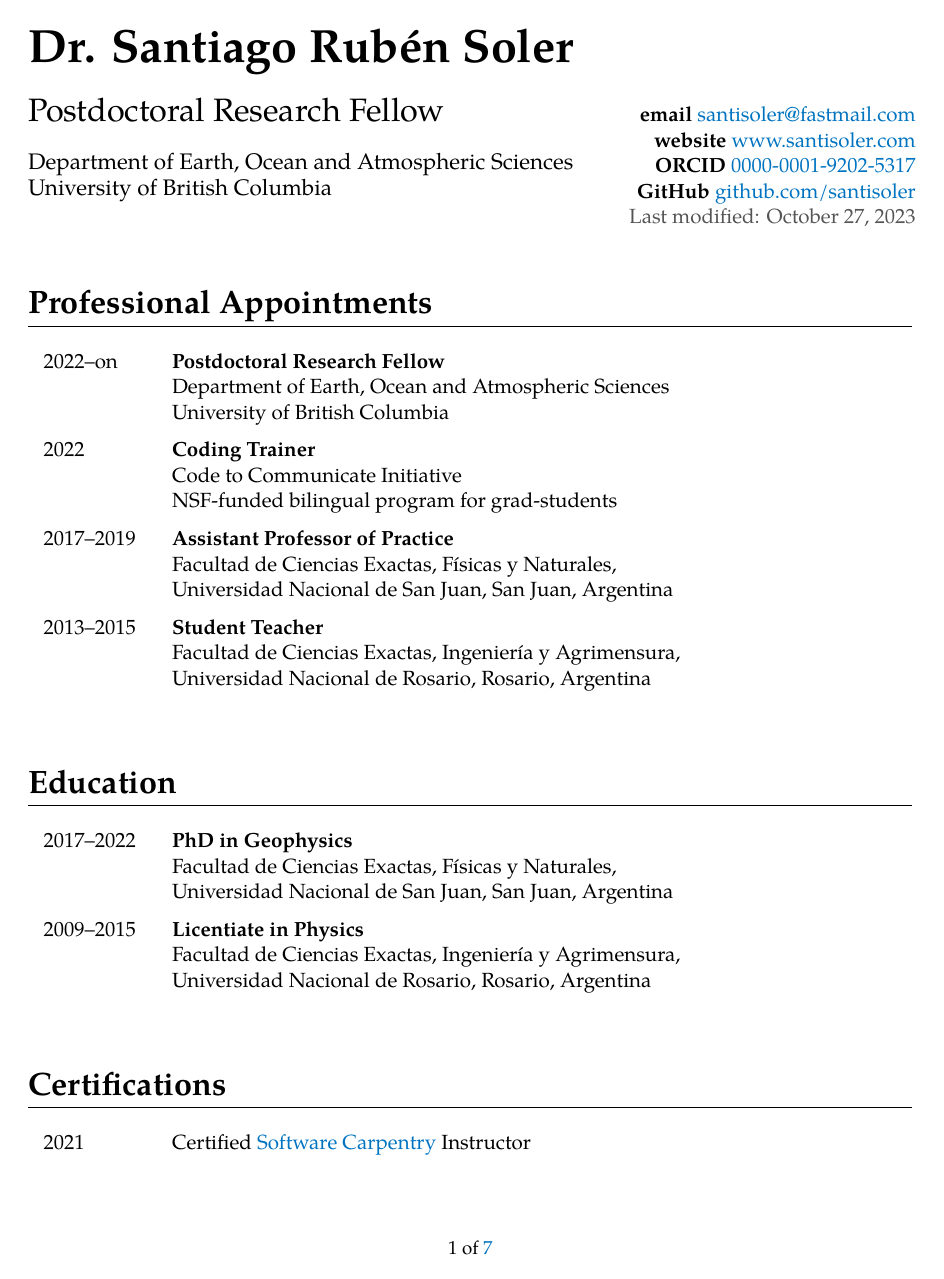
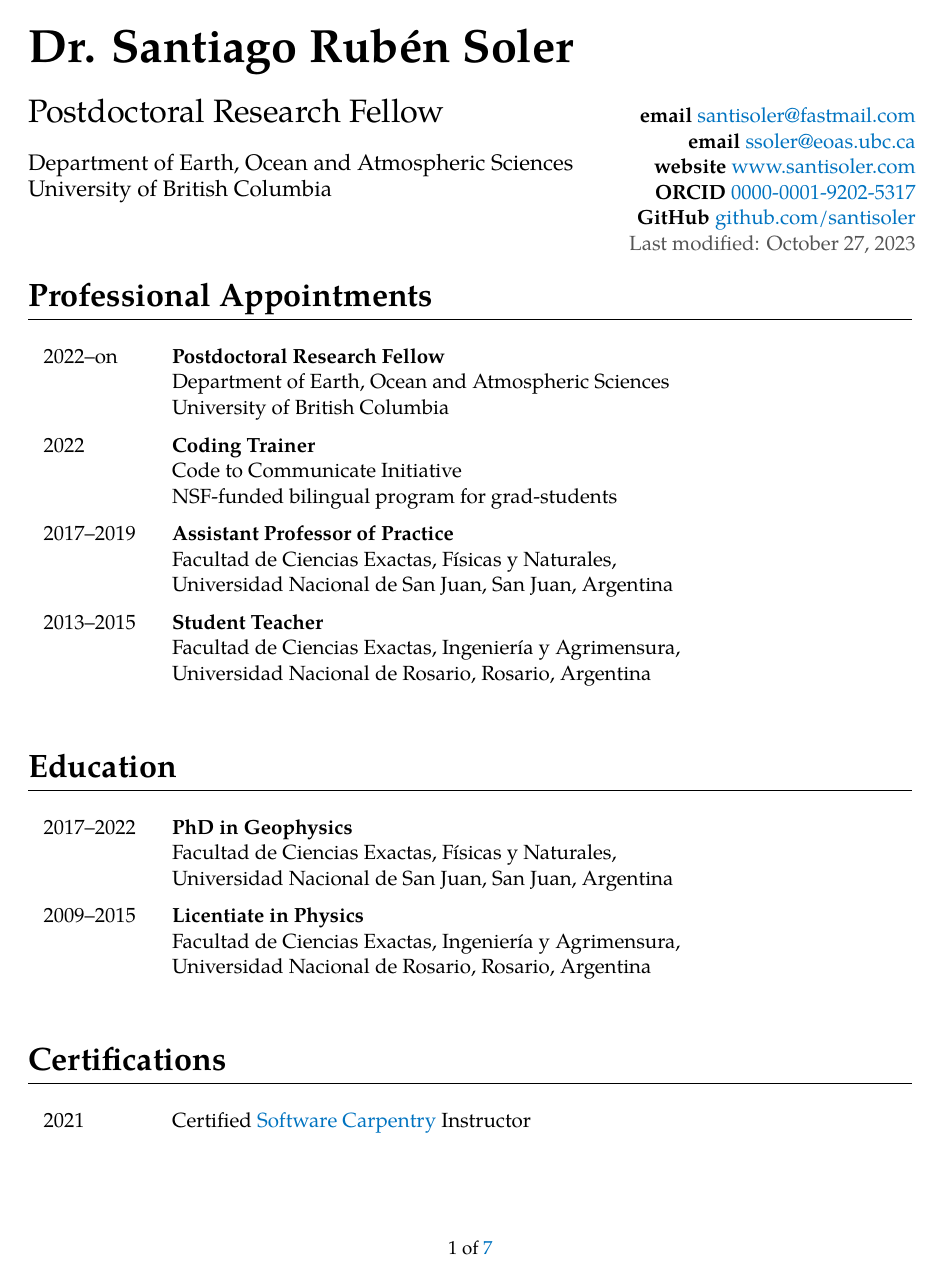
Before and after one commit to santisoler/cv, a LaTeX CV (cv.tex): page 1 of 7. Compiled offline with XeLaTeX.

Commit message:
Add EOAS email and tweak section spacing

```diff
--- a/cv.tex
+++ b/cv.tex
@@ -32,6 +32,10 @@
     {} % label
     {0pt} % separation (left separation for hang)
     {} % before title
+\titlespacing*{\section}
+    {0pt} % left margin
+    {0pt} % space before title
+    {2.5ex} % separation between title and text
 
 % Disable number of sections. Use this instead of "section*" so that the
 % sections still appear as PDF bookmarks. Otherwise, would have to add the
@@ -67,6 +71,7 @@
 \newcommand{\middlename}{Rubén}
 \newcommand{\familyname}{Soler}
 \newcommand{\email}{santisoler@fastmail.com}
+\newcommand{\emaileoas}{ssoler@eoas.ubc.ca}
 \newcommand{\website}{www.santisoler.com}
 \newcommand{\github}{santisoler}
 \newcommand{\orcid}{0000-0001-9202-5317}
@@ -221,6 +226,8 @@
 \begin{minipage}[t]{0.36\linewidth}
     \begin{flushright}
         \textbf{email} \MAIL{\email}
+        \\
+        \textbf{email} \MAIL{\emaileoas}
         \\
         \textbf{website} \WEBSITE{\website}
         \\
```
